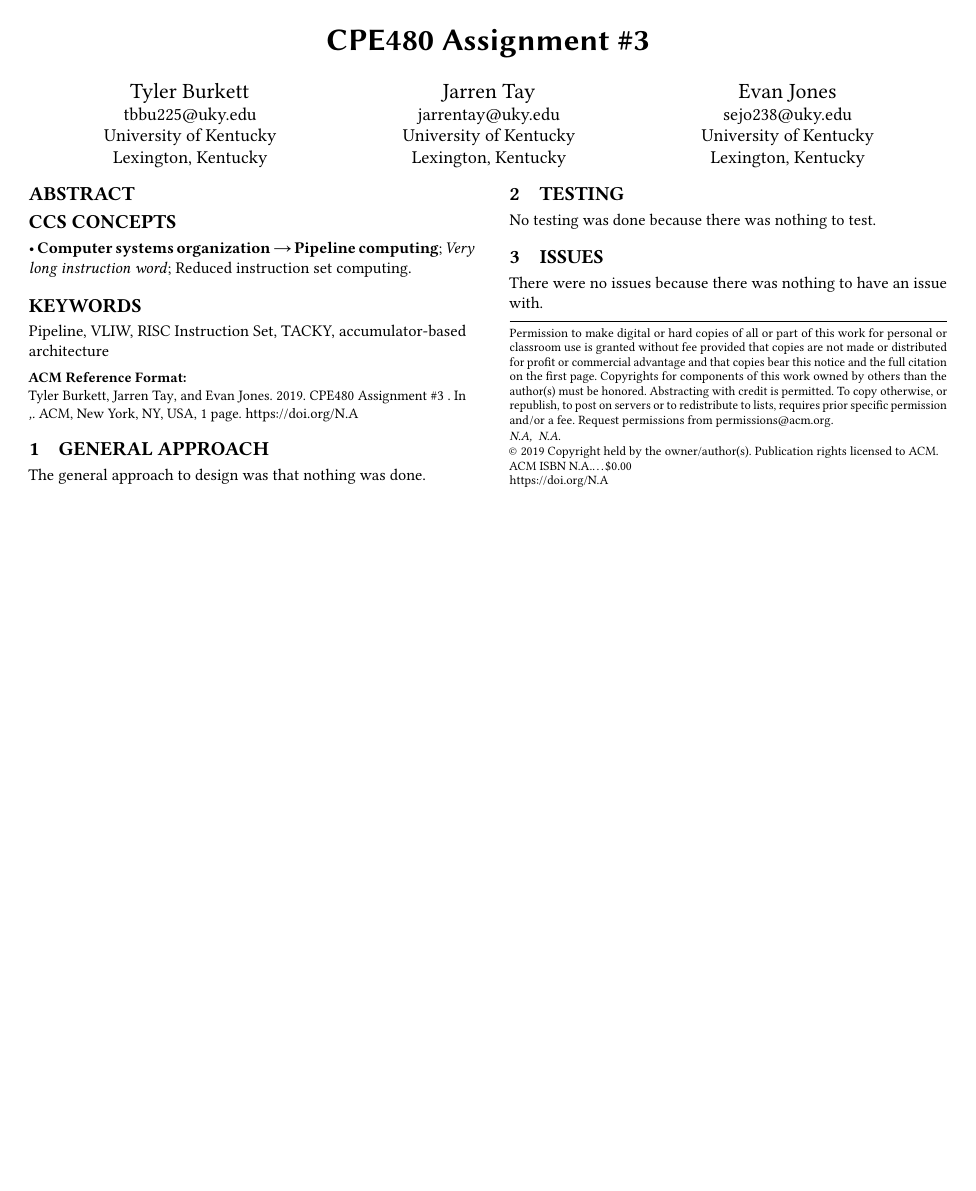
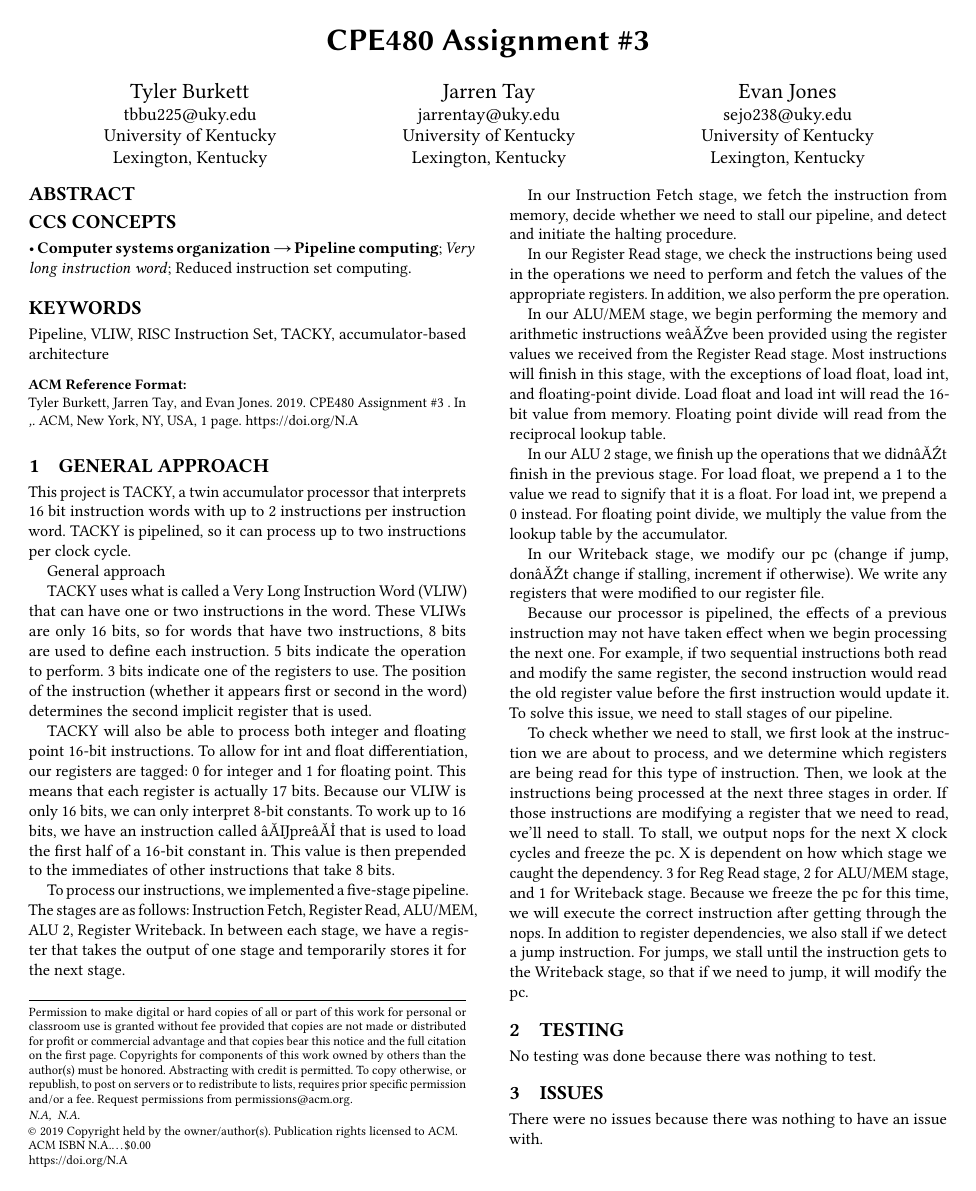
Before and after one commit to Tbbu225/CPE480-Assignment-3, a LaTeX paper (notes.tex): the whole page. The pictures show the PDF file notes.pdf that the author committed with the source.

Commit message:
added to implementor's notes

```diff
--- a/notes.tex
+++ b/notes.tex
@@ -73,6 +73,7 @@
 %
 % The abstract is a short summary of the work to be presented in the article.
 \begin{abstract}
+This project is TACKY, a twin accumulator processor that interprets 16 bit instruction words with up to 2 instructions per instruction word. TACKY is pipelined into 5 stages, so it can process up to two instructions per clock cycle. For the sake of simplicity, this hardware handles dependencies
 \end{abstract}
 
 %
@@ -113,7 +114,26 @@
 \maketitle
 
 \section{General Approach}
-The general approach to design was that nothing was done.
+
+TACKY uses what is called a Very Long Instruction Word (VLIW) that can have one or two instructions in the word. These VLIWs are only 16 bits, so for words that have two instructions, 8 bits are used to define each instruction. 5 bits indicate the operation to perform. 3 bits indicate one of the registers to use. The position of the instruction (whether it appears first or second in the word) determines the second implicit register that is used.
+
+TACKY will also be able to process both integer and floating point 16-bit instructions. To allow for int and float differentiation, our registers are tagged: 0 for integer and 1 for floating point. This means that each register is actually 17 bits. Because our VLIW is only 16 bits, we can only interpret 8-bit constants. To work up to 16 bits, we have an instruction called “pre” that is used to load the first half of a 16-bit constant in. This value is then prepended to the immediates of other instructions that take 8 bits.
+
+To process our instructions, we implemented a five-stage pipeline. The stages are as follows: Instruction Fetch, Register Read, ALU/MEM, ALU 2, Register Writeback. In between each stage, we have a register that takes the output of one stage and temporarily stores it for the next stage.
+
+In our Instruction Fetch stage, we fetch the instruction from memory, decide whether we need to stall our pipeline, and detect and initiate the halting procedure.
+
+In our Register Read stage, we check the instructions being used in the operations we need to perform and fetch the values of the appropriate registers. In addition, we also perform the pre operation.
+
+In our ALU/MEM stage, we begin performing the memory and arithmetic instructions we’ve been provided using the register values we received from the Register Read stage. Most instructions will finish in this stage, with the exceptions of load float, load int, and floating-point divide. Load float and load int will read the 16-bit value from memory. Floating point divide will read from the reciprocal lookup table.
+
+In our ALU 2 stage, we finish up the operations that we didn’t finish in the previous stage. For load float, we prepend a 1 to the value we read to signify that it is a float. For load int, we prepend a 0 instead. For floating point divide, we multiply the value from the lookup table by the accumulator.
+
+In our Writeback stage, we modify our pc (change if jump, don’t change if stalling, increment if otherwise). We write any registers that were modified to our register file.
+
+Because our processor is pipelined, the effects of a previous instruction may not have taken effect when we begin processing the next one. For example, if two sequential instructions both read and modify the same register, the second instruction would read the old register value before the first instruction would update it. To solve this issue, we need to stall stages of our pipeline.
+
+To check whether we need to stall, we first look at the instruction we are about to process, and we determine which registers are being read for this type of instruction. Then, we look at the instructions being processed at the next three stages in order. If those instructions are modifying a register that we need to read, we'll need to stall. To stall, we output nops for the next X clock cycles and freeze the pc. X is dependent on how which stage we caught the dependency. 3 for Reg Read stage, 2 for ALU/MEM stage, and 1 for Writeback stage. Because we freeze the pc for this time, we will execute the correct instruction after getting through the nops. In addition to register dependencies, we also stall if we detect a jump instruction. For jumps, we stall until the instruction gets to the Writeback stage, so that if we need to jump, it will modify the pc.
 
 %How to include a picture in this format
 %\begin{figure}[h]
```
Also changed, not shown: notes.pdf, 2 other files.
